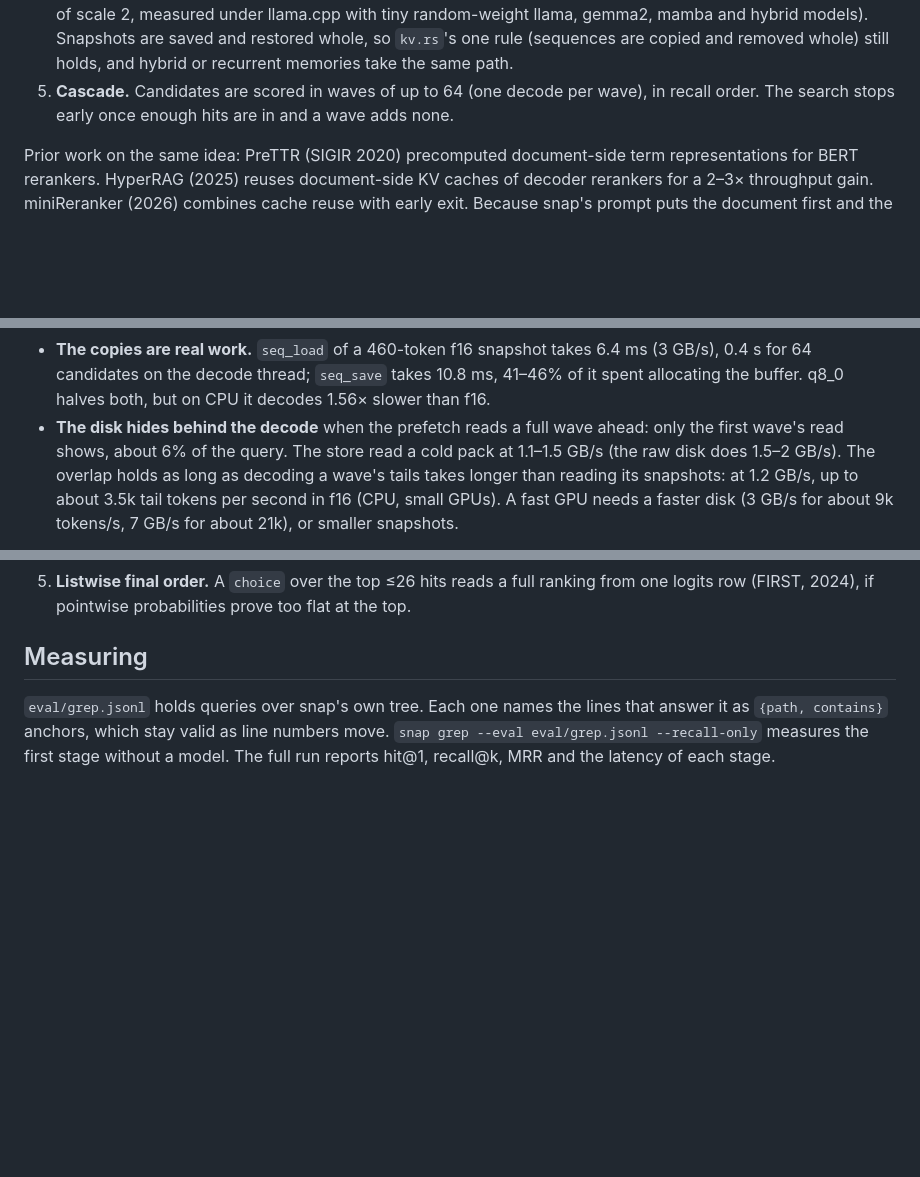
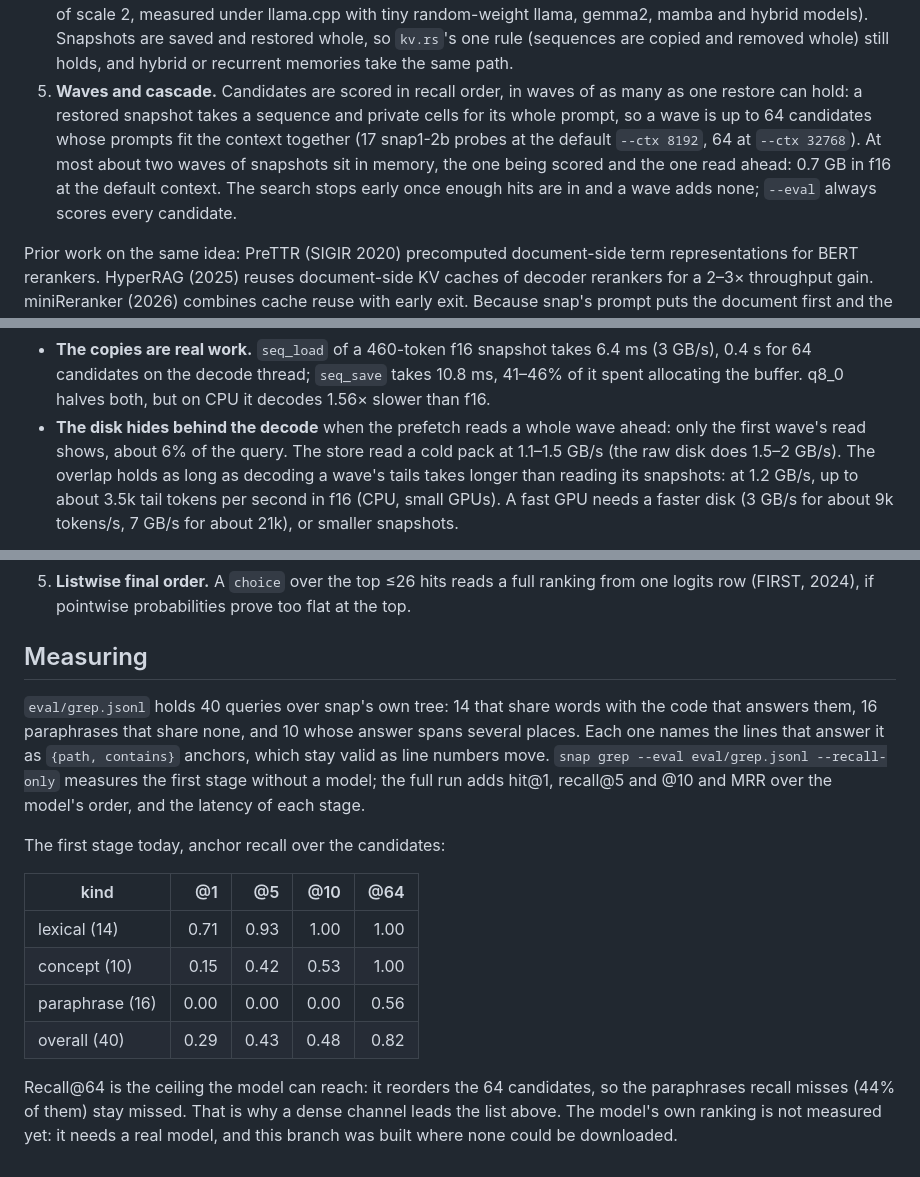
Before and after one commit to emnlmn/snap, a Markdown page: GREP.md, 3 parts joined by grey strips. GitHub-like rendering; blank space fills up the shorter version.

Commit message:
docs: GREP.md — waves sized by the context, two waves of snapshots in memory, the first stage measured on eval/grep.jsonl

```diff
--- a/GREP.md
+++ b/GREP.md
@@ -54,9 +54,15 @@ rerank out of the query, as the next sections explain.
    llama, gemma2, mamba and hybrid models). Snapshots are saved and restored
    whole, so `kv.rs`'s one rule (sequences are copied and removed whole)
    still holds, and hybrid or recurrent memories take the same path.
-5. **Cascade.** Candidates are scored in waves of up to 64 (one decode per
-   wave), in recall order. The search stops early once enough hits are in
-   and a wave adds none.
+5. **Waves and cascade.** Candidates are scored in recall order, in waves
+   of as many as one restore can hold: a restored snapshot takes a sequence
+   and private cells for its whole prompt, so a wave is up to 64
+   candidates whose prompts fit the context together (17 snap1-2b probes
+   at the default `--ctx 8192`, 64 at `--ctx 32768`). At most about two
+   waves of snapshots sit in memory, the one being scored and the one read
+   ahead: 0.7 GB in f16 at the default context. The search stops early once
+   enough hits are in and a wave adds none; `--eval` always scores every
+   candidate.
 
 Prior work on the same idea: PreTTR (SIGIR 2020) precomputed
 document-side term representations for BERT rerankers. HyperRAG (2025)
@@ -107,7 +113,7 @@ sequences of 460 tokens:
   takes 6.4 ms (3 GB/s), 0.4 s for 64 candidates on the decode thread;
   `seq_save` takes 10.8 ms, 41–46% of it spent allocating the buffer.
   q8_0 halves both, but on CPU it decodes 1.56× slower than f16.
-- **The disk hides behind the decode** when the prefetch reads a full
+- **The disk hides behind the decode** when the prefetch reads a whole
   wave ahead: only the first wave's read shows, about 6% of the query.
   The store read a cold pack at 1.1–1.5 GB/s (the raw disk does
   1.5–2 GB/s). The overlap holds as long as decoding a wave's tails takes
@@ -153,8 +159,25 @@ earn its place on `eval/grep.jsonl` before it ships.
 
 ## Measuring
 
-`eval/grep.jsonl` holds queries over snap's own tree. Each one names the
-lines that answer it as `{path, contains}` anchors, which stay valid as
-line numbers move. `snap grep --eval eval/grep.jsonl --recall-only`
-measures the first stage without a model. The full run reports hit@1,
-recall@k, MRR and the latency of each stage.
+`eval/grep.jsonl` holds 40 queries over snap's own tree: 14 that share
+words with the code that answers them, 16 paraphrases that share none, and
+10 whose answer spans several places. Each one names the lines that answer
+it as `{path, contains}` anchors, which stay valid as line numbers move.
+`snap grep --eval eval/grep.jsonl --recall-only` measures the first stage
+without a model; the full run adds hit@1, recall@5 and @10 and MRR over
+the model's order, and the latency of each stage.
+
+The first stage today, anchor recall over the candidates:
+
+| kind | @1 | @5 | @10 | @64 |
+|---|---:|---:|---:|---:|
+| lexical (14) | 0.71 | 0.93 | 1.00 | 1.00 |
+| concept (10) | 0.15 | 0.42 | 0.53 | 1.00 |
+| paraphrase (16) | 0.00 | 0.00 | 0.00 | 0.56 |
+| overall (40) | 0.29 | 0.43 | 0.48 | 0.82 |
+
+Recall@64 is the ceiling the model can reach: it reorders the 64
+candidates, so the paraphrases recall misses (44% of them) stay missed.
+That is why a dense channel leads the list above. The model's own ranking
+is not measured yet: it needs a real model, and this branch was built
+where none could be downloaded.
```
